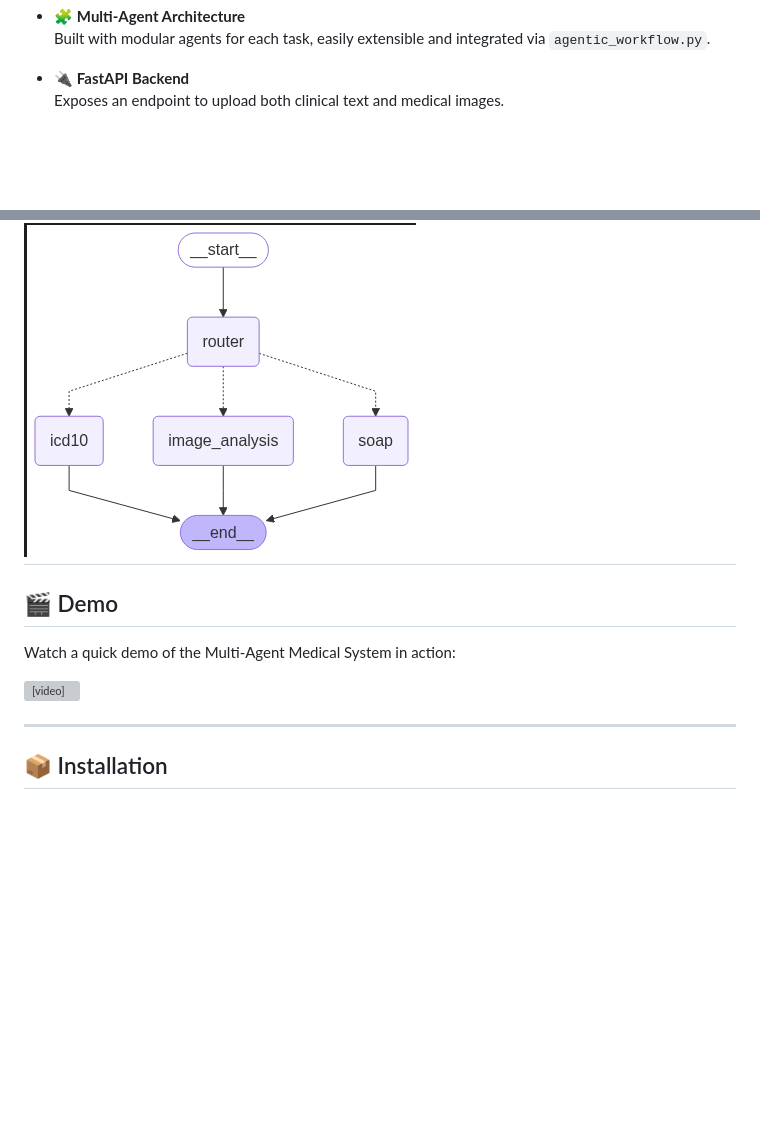
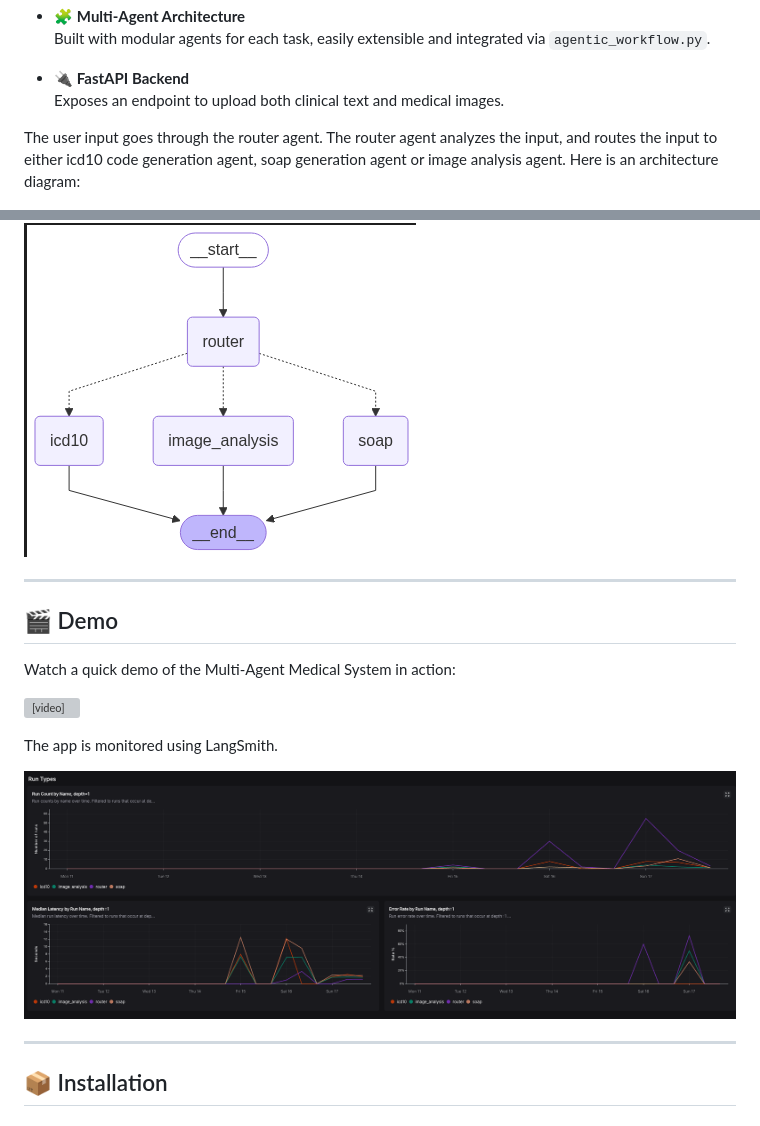
Before and after one commit to joyceannie/Multi_Agent_Medical_System, a Markdown page: README.md, 2 parts joined by grey strips. Drawn GitHub-style; pictures changed too: artifacts/runs.png (added); blank space fills up the shorter version; grey boxes are pictures that could not be loaded.

Commit message:
Update readme file with monitoring images

```diff
--- a/README.md
+++ b/README.md
@@ -22,8 +22,13 @@ This project is a modular FastAPI-based application designed to simulate a real-
 - 🔌 **FastAPI Backend**
   Exposes an endpoint to upload both clinical text and medical images.
 
+The user input goes through the router agent. The router agent analyzes the input, and routes the input to either icd10 code generation agent, soap generation agent or image analysis agent.
+Here is an architecture diagram:
 
 ![Workflow Graph](artifacts/langgraph_workflow.png)
+
+
+
 ---
 
 ## 🎬 Demo
@@ -32,6 +37,11 @@ Watch a quick demo of the Multi-Agent Medical System in action:
 
 [<video src="artifacts/demo.mp4" controls width="600"></video>
 ](https://github.com/user-attachments/assets/d5451b68-ee10-4f70-8876-39fdf3886654)
+
+
+The app is monitored using LangSmith.
+
+![Langgraph Runs](artifacts/runs.png)
 
 ---
 
```
Also changed, not shown: 1 other file.
